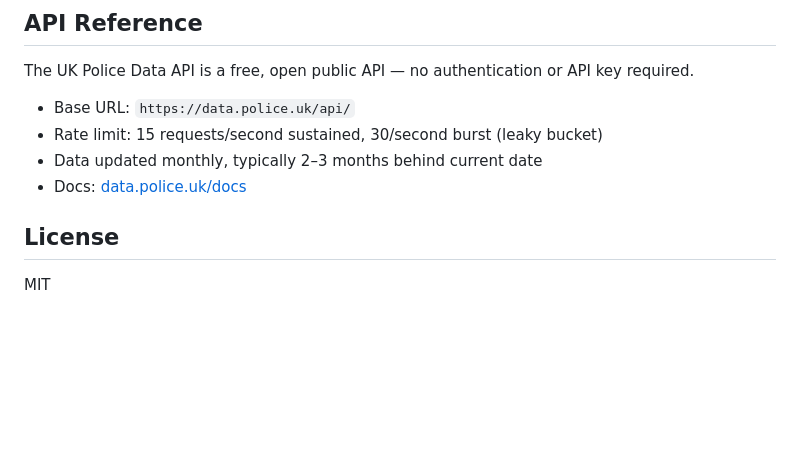
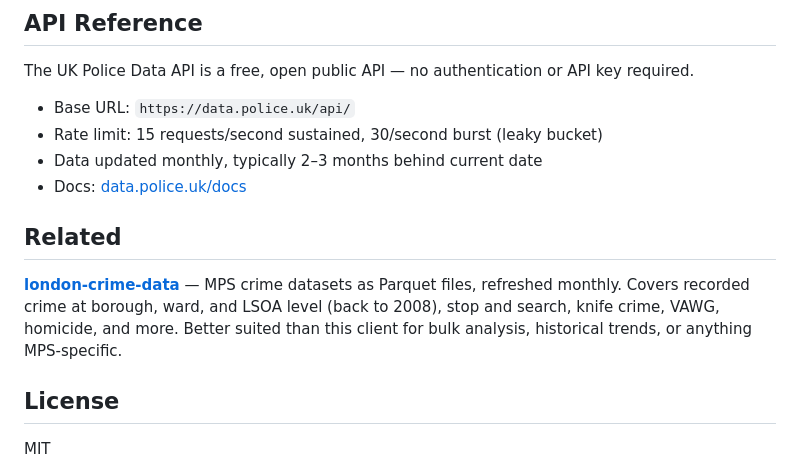
Before and after one commit to fenneh/uk-police-api, a Markdown page: README.md, the part around the change. GitHub-like rendering; blank space fills up the shorter version.

Commit message:
docs: add cross-reference to london-crime-data

```diff
--- a/README.md
+++ b/README.md
@@ -284,6 +284,11 @@ The UK Police Data API is a free, open public API — no authentication or API k
 - Data updated monthly, typically 2–3 months behind current date
 - Docs: [data.police.uk/docs](https://data.police.uk/docs/)
 
+
+## Related
+
+[**london-crime-data**](https://github.com/fenneh/london-crime-data) — MPS crime datasets as Parquet files, refreshed monthly. Covers recorded crime at borough, ward, and LSOA level (back to 2008), stop and search, knife crime, VAWG, homicide, and more. Better suited than this client for bulk analysis, historical trends, or anything MPS-specific.
+
 ## License
 
 MIT
```
